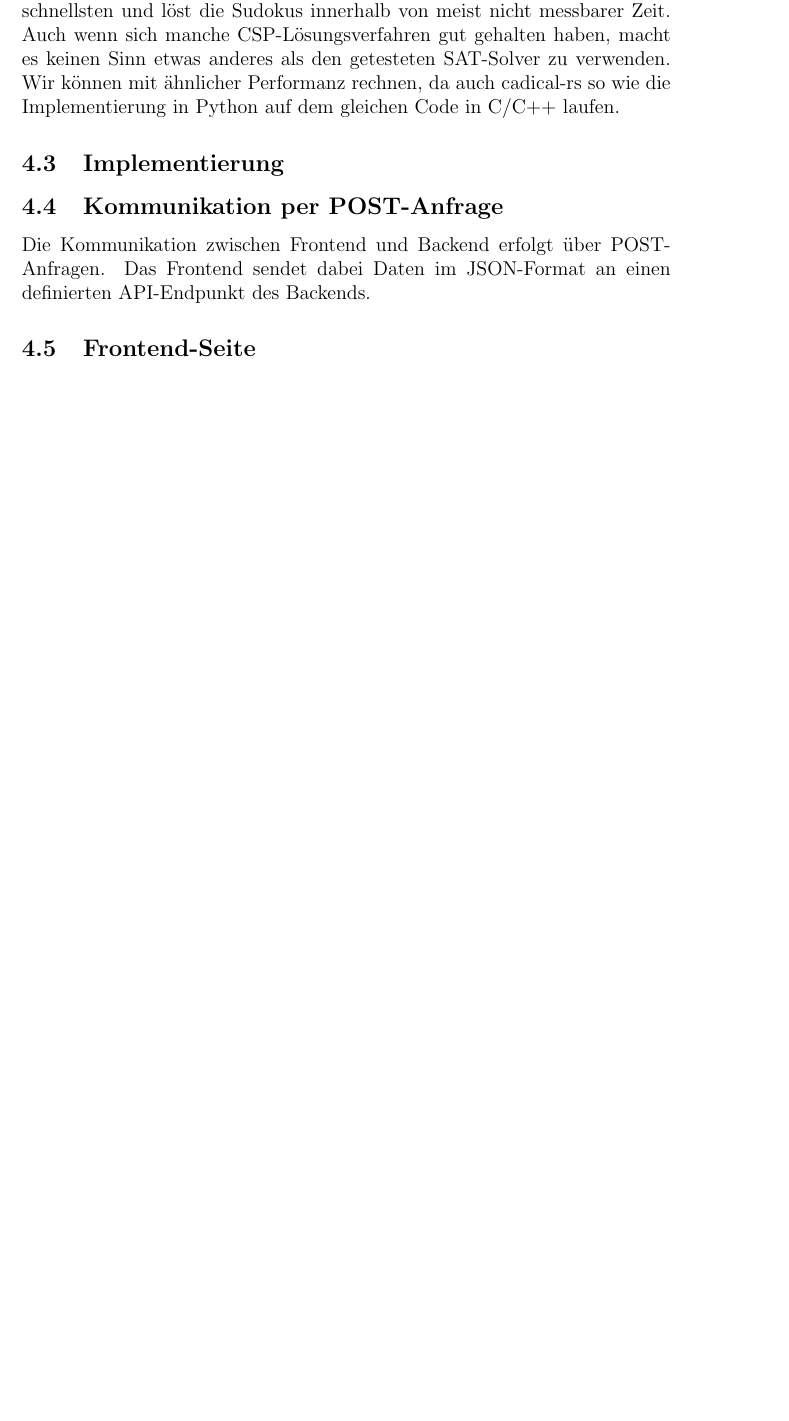
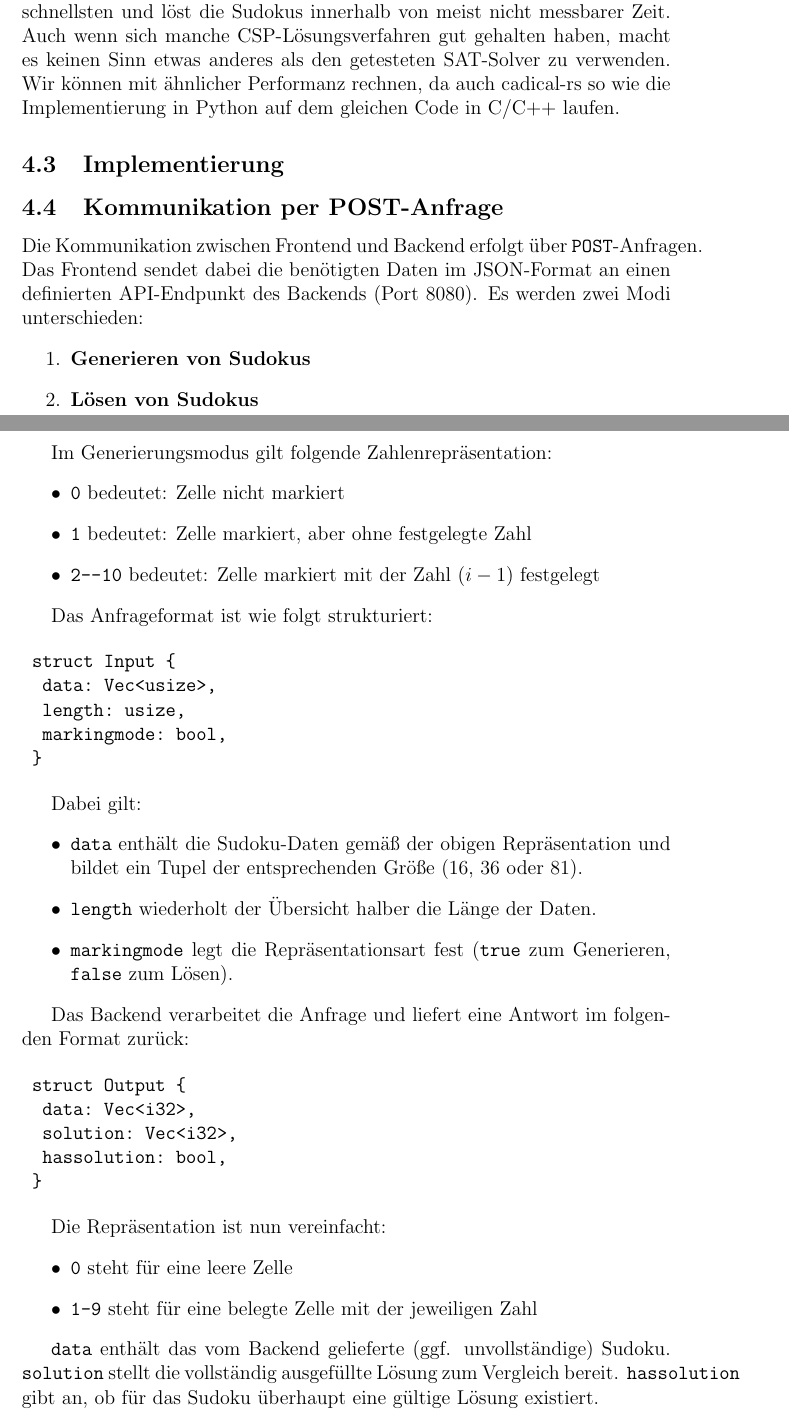
Before and after one commit to AnonymEr1234/SudokuDocumentation, a LaTeX paper (sudoku_research_documentation.tex, which reads Sections/Communication.tex): part of page 6 of 9 before the commit and two parts of pages 6 and 7 of 10 after it, the two joined at a grey line, cut so that both start at the same text, the shorter picture padded with empty space. Compiled offline with pdfLaTeX; a LaTeX package or settings file that is missing is left out.

Commit message:
Updated Communication and CUDA

```diff
--- a/Sections/Communication.tex
+++ b/Sections/Communication.tex
@@ -1,9 +1,24 @@
 \subsection{Kommunikation per POST-Anfrage}
 
-Die Kommunikation zwischen Frontend und Backend erfolgt über POST-Anfragen. Das Frontend sendet dabei Daten im JSON-Format an einen definierten API-Endpunkt des Backends.
+Die Kommunikation zwischen Frontend und Backend erfolgt über \texttt{POST}-Anfragen. Das Frontend sendet dabei die benötigten Daten im JSON-Format an einen definierten API-Endpunkt des Backends (Port 8080).
+Es werden zwei Modi unterschieden:
+\begin{enumerate}
+	\item \textbf{Generieren von Sudokus}
+	\item \textbf{Lösen von Sudokus}
+\end{enumerate}
 
-\subsection{Frontend-Seite}
+Im Generierungsmodus gilt folgende Zahlenrepräsentation:
+\begin{itemize}
+	\item \texttt{0} bedeutet: Zelle nicht markiert
+	\item \texttt{1} bedeutet: Zelle markiert, aber ohne festgelegte Zahl
+	\item \texttt{2--10} bedeutet: Zelle markiert mit der Zahl $(i-1)$ festgelegt
+\end{itemize}
 
-Das Frontend erstellt ein JSON-Objekt mit den benötigten Daten und schickt es per POST an das Backend. Beispiel mit JavaScript:
+Das Anfrageformat ist wie folgt strukturiert:
 
 \begin{verbatim}
+	struct Input {
+		data: Vec<usize>,
+		length: usize,
+		markingmode: bool,
+	}
@@ -19,12 +25,29 @@ fetch('/api/endpoint', {
 \end{verbatim}
 
-\subsection{Backend-Seite}
+Dabei gilt:
+\begin{itemize}
+	\item \texttt{data} enthält die Sudoku-Daten gemäß der obigen Repräsentation und bildet ein Tupel der entsprechenden Größe (16, 36 oder 81).
+	\item \texttt{length} wiederholt der Übersicht halber die Länge der Daten.
+	\item \texttt{markingmode} legt die Repräsentationsart fest (\texttt{true} zum Generieren, \texttt{false} zum Lösen).
+\end{itemize}
 
-Das Backend empfängt die POST-Anfrage, liest die JSON-Daten aus, verarbeitet sie (z.B. Validierung, Datenbankzugriff) und sendet eine JSON-Antwort zurück.
+Das Backend verarbeitet die Anfrage und liefert eine Antwort im folgenden Format zurück:
 
-\subsection{Antwort}
+\begin{verbatim}
+	struct Output {
+		data: Vec<i32>,
+		solution: Vec<i32>,
+		hassolution: bool,
+	}
+\end{verbatim}
 
-Die Antwort enthält den Status der Verarbeitung und ggf. weitere Daten im JSON-Format. Das Frontend wertet diese aus und reagiert entsprechend (z.B. Anzeige von Erfolg oder Fehler).
+Die Repräsentation ist nun vereinfacht:
+\begin{itemize}
+	\item \texttt{0} steht für eine leere Zelle
+	\item \texttt{1-9} steht für eine belegte Zelle mit der jeweiligen Zahl
+\end{itemize}
 
-\subsection{Zusammenfassung}
+\texttt{data} enthält das vom Backend gelieferte (ggf. unvollständige) Sudoku.
+\texttt{solution} stellt die vollständig ausgefüllte Lösung zum Vergleich bereit.
+\texttt{hassolution} gibt an, ob für das Sudoku überhaupt eine gültige Lösung existiert.
 
```
Also changed, not shown: Sections/Cuda.tex (added, +6 -0 lines), sudoku_research_documentation.tex (+1 -0 lines), Sections/Communication.tex (25 more changed lines).
